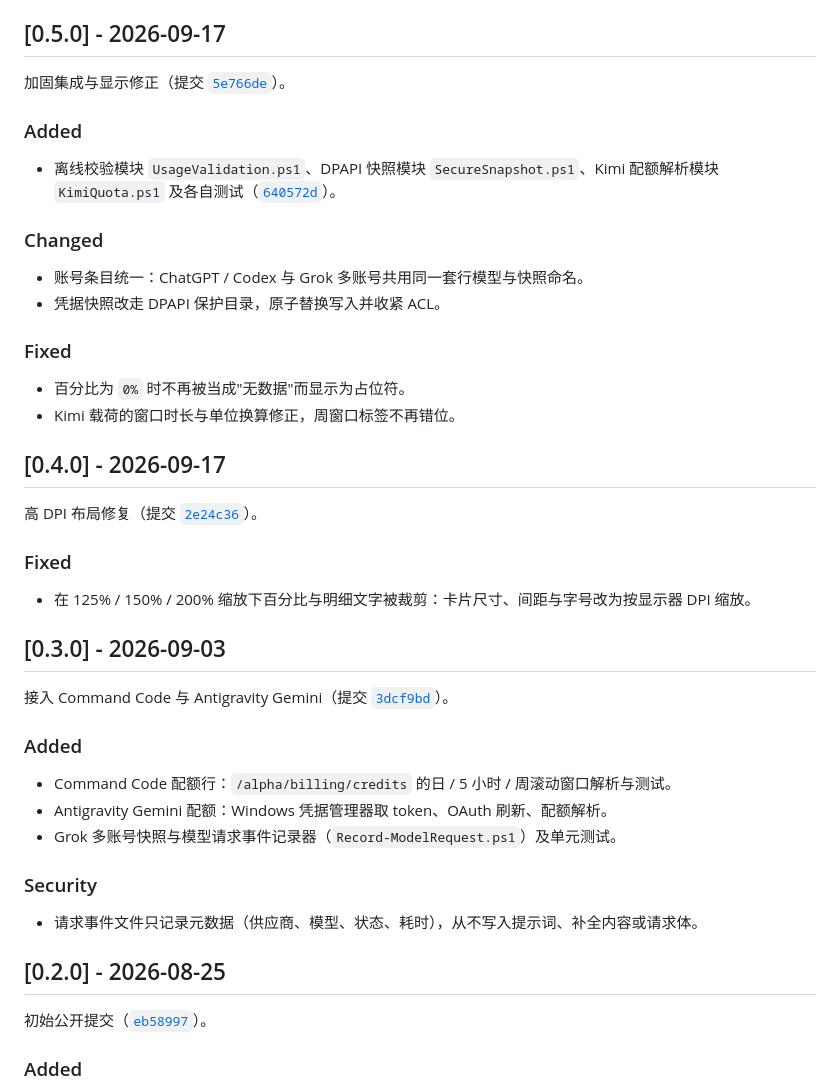
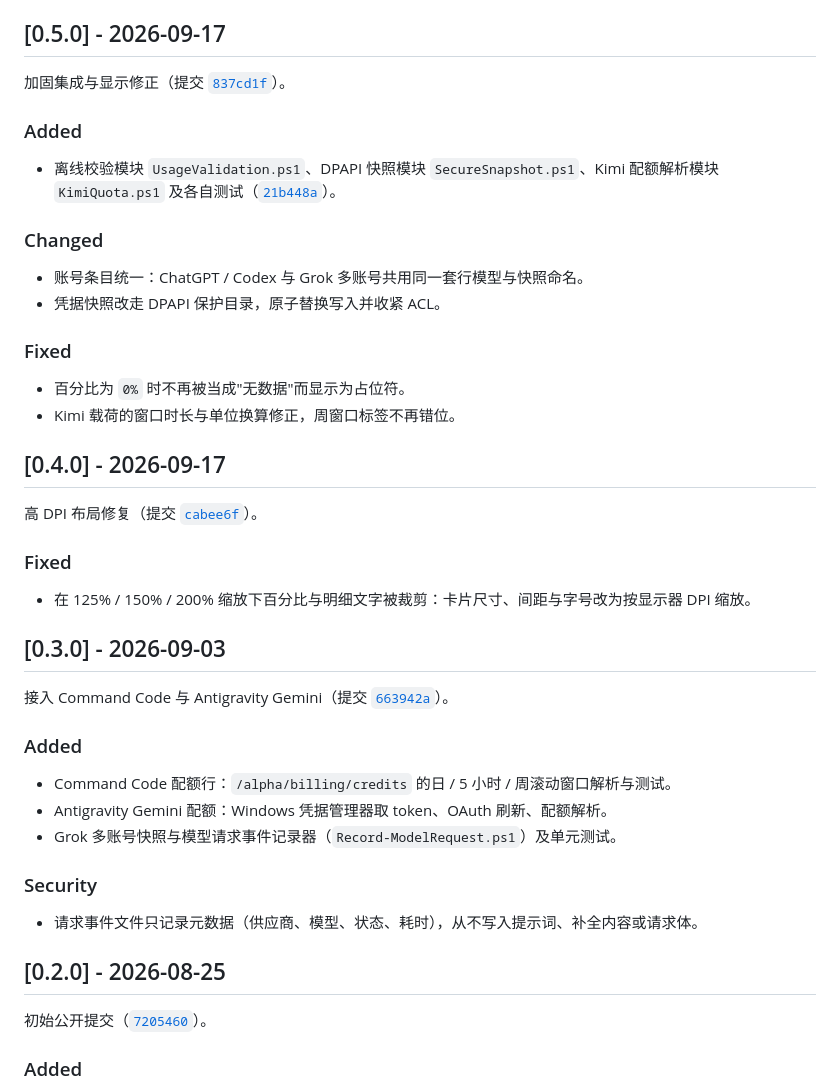
Before and after one commit to Regine88/ai-usage-widget, a Markdown page: CHANGELOG.md, the part around the change. Drawn GitHub-style.

Commit message:
Point changelog commit links at the rewritten history
The published hashes changed when the leaked addresses were scrubbed, so the
per-release commit links now reference the rewritten commits.

```diff
--- a/CHANGELOG.md
+++ b/CHANGELOG.md
@@ -40,11 +40,11 @@
 
 ## [0.5.0] - 2026-09-17
 
-加固集成与显示修正（提交 [`5e766de`](https://github.com/Regine88/ai-usage-widget/commit/5e766de)）。
+加固集成与显示修正（提交 [`837cd1f`](https://github.com/Regine88/ai-usage-widget/commit/837cd1f)）。
 
 ### Added
 
-- 离线校验模块 `UsageValidation.ps1`、DPAPI 快照模块 `SecureSnapshot.ps1`、Kimi 配额解析模块 `KimiQuota.ps1` 及各自测试（[`640572d`](https://github.com/Regine88/ai-usage-widget/commit/640572d)）。
+- 离线校验模块 `UsageValidation.ps1`、DPAPI 快照模块 `SecureSnapshot.ps1`、Kimi 配额解析模块 `KimiQuota.ps1` 及各自测试（[`21b448a`](https://github.com/Regine88/ai-usage-widget/commit/21b448a)）。
 
 ### Changed
 
@@ -58,7 +58,7 @@
 
 ## [0.4.0] - 2026-09-17
 
-高 DPI 布局修复（提交 [`2e24c36`](https://github.com/Regine88/ai-usage-widget/commit/2e24c36)）。
+高 DPI 布局修复（提交 [`cabee6f`](https://github.com/Regine88/ai-usage-widget/commit/cabee6f)）。
 
 ### Fixed
 
@@ -66,7 +66,7 @@
 
 ## [0.3.0] - 2026-09-03
 
-接入 Command Code 与 Antigravity Gemini（提交 [`3dcf9bd`](https://github.com/Regine88/ai-usage-widget/commit/3dcf9bd)）。
+接入 Command Code 与 Antigravity Gemini（提交 [`663942a`](https://github.com/Regine88/ai-usage-widget/commit/663942a)）。
 
 ### Added
 
@@ -80,7 +80,7 @@
 
 ## [0.2.0] - 2026-08-25
 
-初始公开提交（[`eb58997`](https://github.com/Regine88/ai-usage-widget/commit/eb58997)）。
+初始公开提交（[`7205460`](https://github.com/Regine88/ai-usage-widget/commit/7205460)）。
 
 ### Added
 
```
